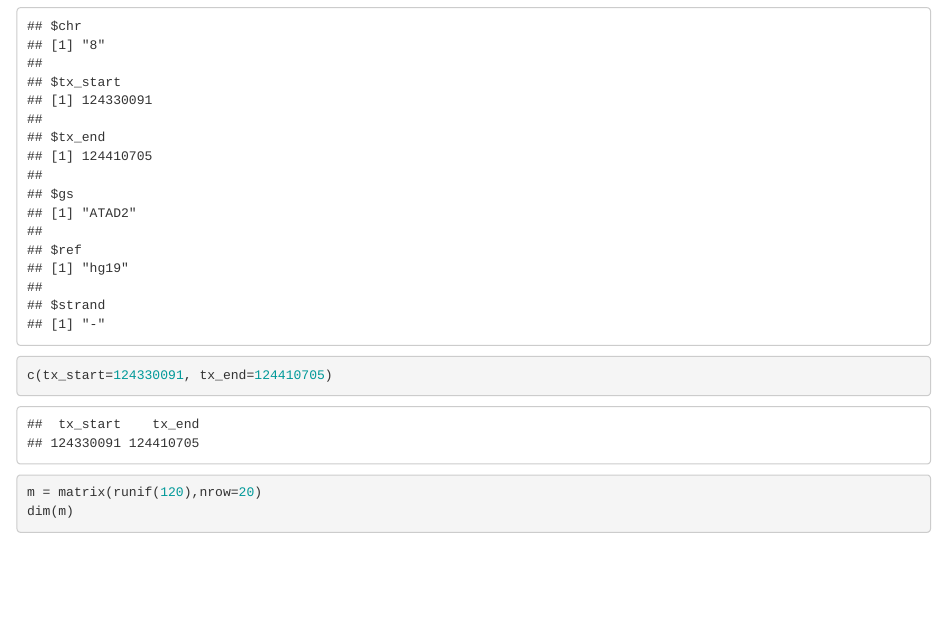
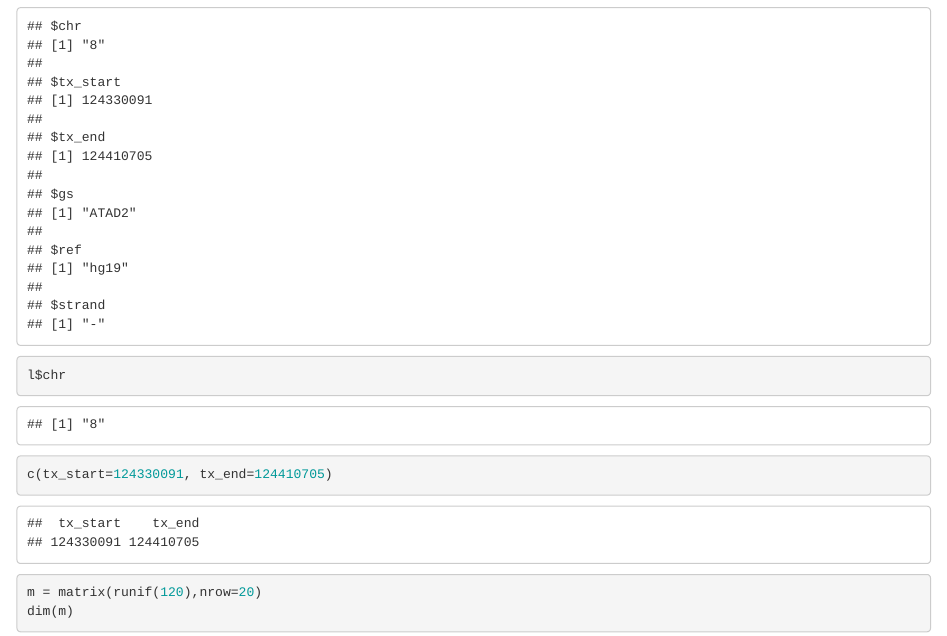
Before and after one commit to fchuffar/intro_r, an R Markdown document (README.Rmd): the page in a window 1100 px wide, from 10630 px down. Rendered offline with R 4.5, knitr and Pandoc, with nearby package versions; code that draws random numbers runs with fixed seeds of ours; some code elsewhere in the file could not run offline.

Commit message:
Update contents

```diff
--- a/README.Rmd
+++ b/README.Rmd
@@ -223,9 +223,12 @@ v
 v[c(5,18,39)]
 v[98:100]
 
+
+
 list(1,"a",10)
 l = list(chr="8", tx_start=124330091, tx_end=124410705, gs="ATAD2", ref="hg19", strand="-")
 l
+l$chr
 c(tx_start=124330091, tx_end=124410705)
 
 m = matrix(runif(120),nrow=20)
```
